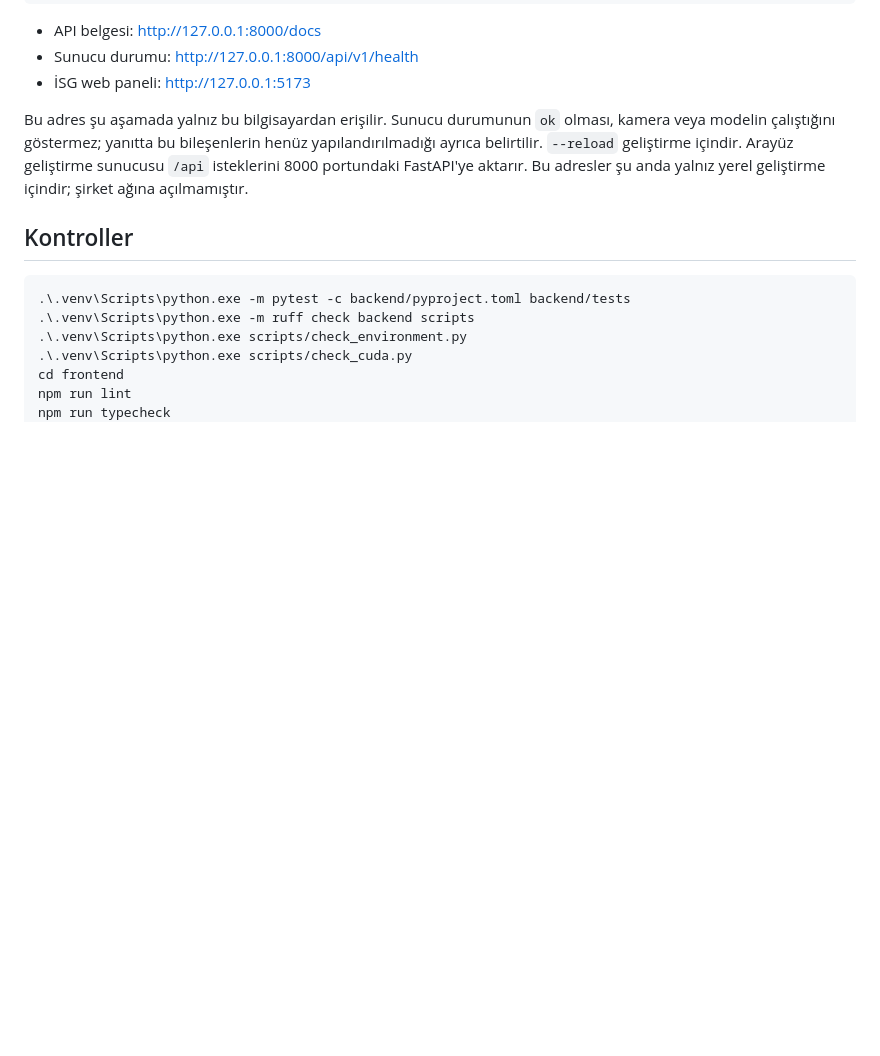
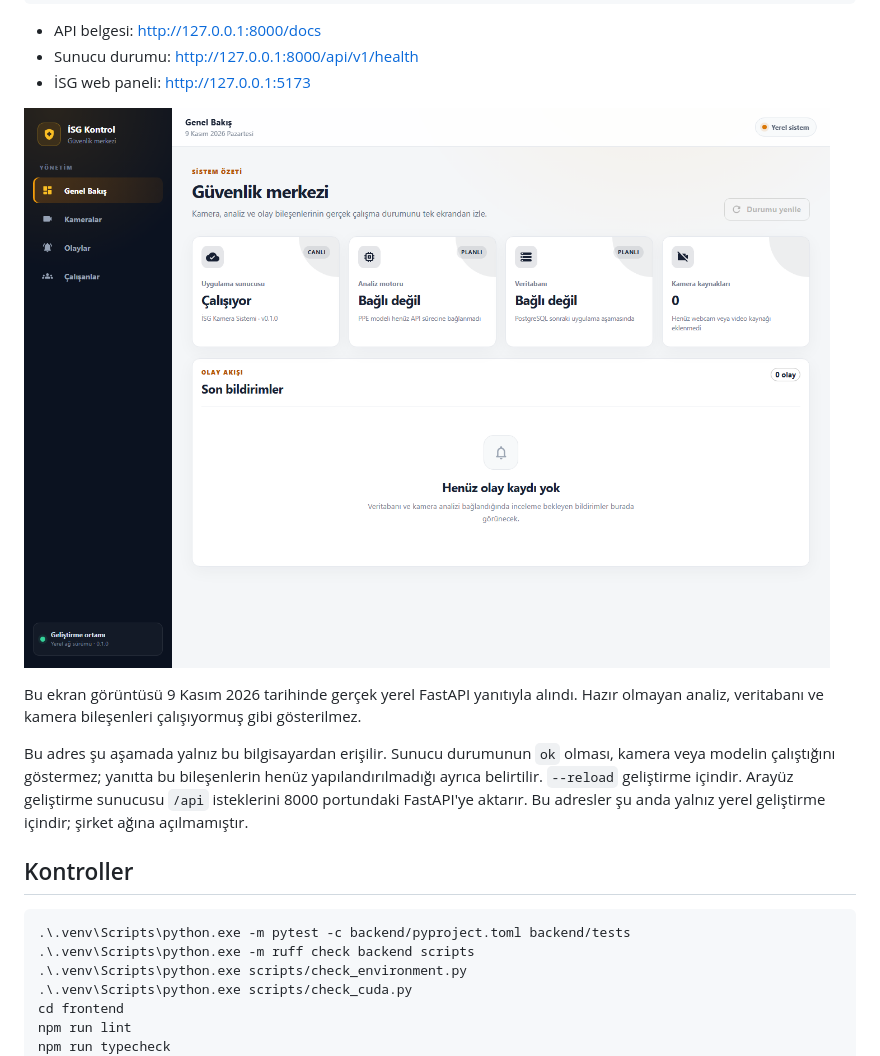
Before and after one commit to EminLatifBozkurt/isg-kamera-sistemi, a Markdown page: README.md, the part around the change. Drawn GitHub-style; pictures changed too: docs/images/isg-kontrol-paneli.png (added); blank space fills up the shorter version.

Commit message:
docs: panel ekran goruntusunu ekle

```diff
--- a/README.md
+++ b/README.md
@@ -95,6 +95,12 @@ npm run dev
 - API belgesi: <http://127.0.0.1:8000/docs>
 - Sunucu durumu: <http://127.0.0.1:8000/api/v1/health>
 - İSG web paneli: <http://127.0.0.1:5173>
+
+![İSG Kontrol Merkezi genel bakış ekranı](docs/images/isg-kontrol-paneli.png)
+
+Bu ekran görüntüsü 9 Kasım 2026 tarihinde gerçek yerel FastAPI yanıtıyla alındı.
+Hazır olmayan analiz, veritabanı ve kamera bileşenleri çalışıyormuş gibi
+gösterilmez.
 
 Bu adres şu aşamada yalnız bu bilgisayardan erişilir. Sunucu durumunun `ok`
 olması, kamera veya modelin çalıştığını göstermez; yanıtta bu bileşenlerin henüz
```
Also changed, not shown: docs/GOREVLER.md (+6 -2 lines), docs/ILERLEME.md (+13 -0 lines).
